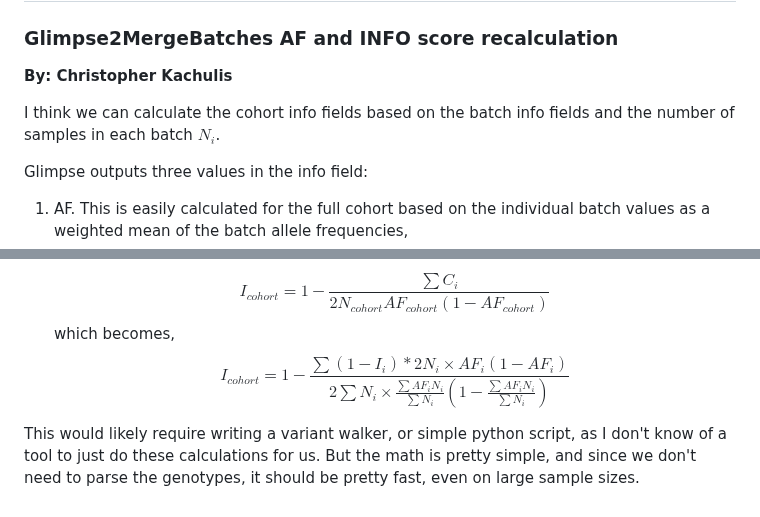
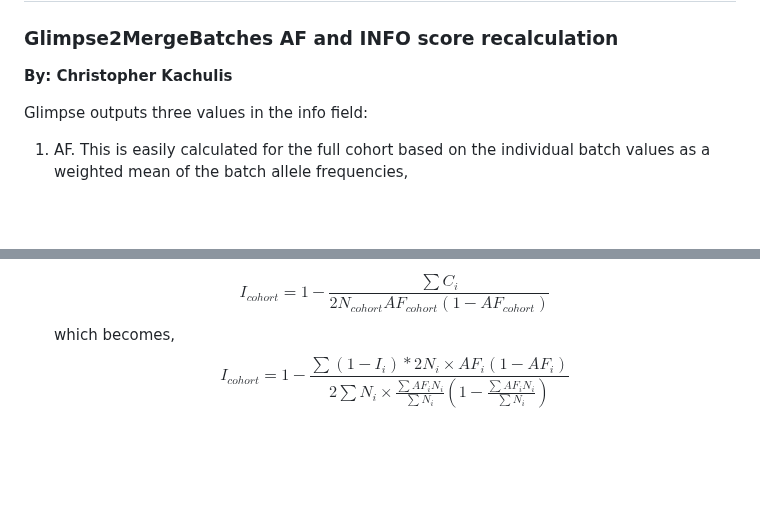
Before and after one commit to broadinstitute/palantir-workflows, a Markdown page: GlimpseImputationPipeline/README.md, 2 parts joined by grey strips. Rendered like a GitHub page; blank space fills up the shorter version.

Commit message:
Removed comment from readme

```diff
--- a/GlimpseImputationPipeline/README.md
+++ b/GlimpseImputationPipeline/README.md
@@ -101,14 +101,9 @@ This workflow splits the provided CRAMs into batches, performs imputation using
 ### Glimpse2MergeBatches AF and INFO score recalculation
 **By: Christopher Kachulis**
 
-I think we can calculate the cohort info fields based on the batch info fields and the number of samples in each batch $N_i$.
-
 Glimpse outputs three values in the info field:
 1) AF.  This is easily calculated for the full cohort based on the individual batch values as a weighted mean of the batch allele frequencies, $$AF_{cohort}=\frac{\sum AF_i N_i}{\sum N_i}$$
 
 2) RAF.  This is the reference panel allele frequency.  Assuming the same reference panel was used for all batches, these are all the same, so just take the first value
 
 3) INFO.  This is the "IMPUTE style info score".  Based on https://static-content.springer.com/esm/art%3A10.1038%2Fnrg2796/MediaObjects/41576_2010_BFnrg2796_MOESM3_ESM.pdf, this is calculated as $$1-\frac{\sum f_j - e^2_j}{2N\times AF(1-AF)}$$, or 1 if AF=0,1, with $j$ running across the N samples, $f_j = p_{j1} + 4 p_{j2}$, $e_j = p_{j1} + 2 p_{j2}$, where $p_{j1}$ is the imputed posterior of a het for sample $j$, and $p_{j2}$ is the imputed posterior of a hom var for sample $j$.  Note that the terms in the denominator are all easily calculated for a cohort based on their values for the constituent batches;  AF as described above, and N just as the sum over the batches.  The numerator we can define for batch $i$ as $C_i = \sum (f_{ij} -e_{ij}^2)$ and note that, for a whole cohort, we simply have $C_{cohort} = \sum C_i$.  We then note that, for a batch i, we have $$I_i =1 - \frac{C_i}{2N_i\times AF_i(1-AF_i)}$$, so we can solve for $C_i$ as $$C_i = (1-I_i)*2N_i\times AF_i(1-AF_i)$$.  We can then calculate the cohort INFO score as $$I_{cohort}=1-\frac{\sum C_i}{2N_{cohort} AF_{cohort}(1-AF_{cohort})}$$ which becomes, $$I_{cohort}=1-\frac{\sum (1-I_i)*2N_i\times AF_i(1-AF_i)}{2\sum N_i \times \frac{\sum AF_i N_i}{\sum N_i} (1-\frac{\sum AF_i N_i}{\sum N_i})}$$
-
-
-This would likely require writing a variant walker, or simple python script, as I don't know of a tool to just do these calculations for us.  But the math is pretty simple, and since we don't need to parse the genotypes, it should be pretty fast, even on large sample sizes.
```
